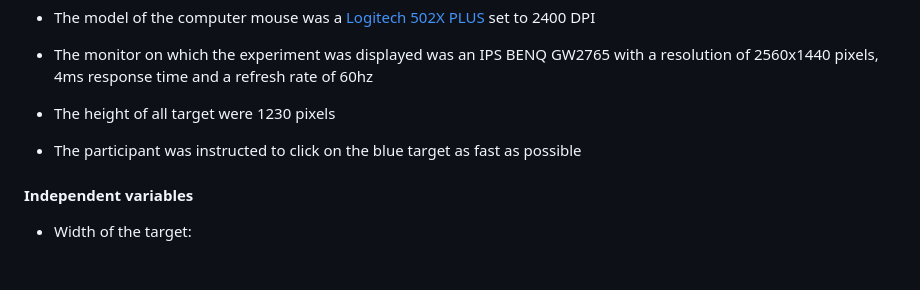
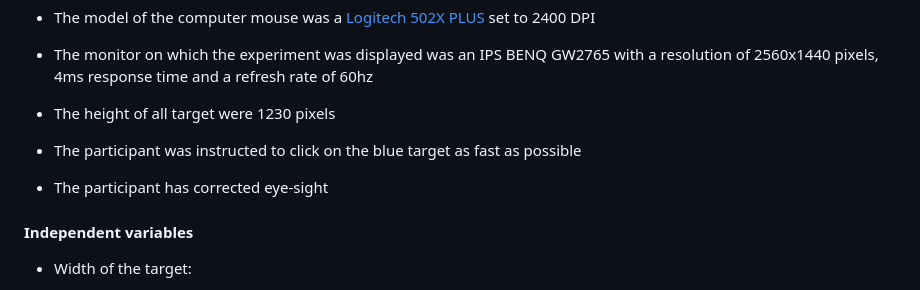
Before and after one commit to keserz/SMPE24, a Markdown page: homework_3_fitts_law/journal.md, the part around the change. GitHub-like rendering; blank space fills up the shorter version.

Commit message:
added information about the participant

```diff
--- a/homework_3_fitts_law/journal.md
+++ b/homework_3_fitts_law/journal.md
@@ -60,6 +60,8 @@ The experiment was performed on the same [experimental software](http://ergo.hum
 
 - The participant was instructed  to click on the blue target as fast as possible
 
+- The participant has corrected eye-sight
+
 #### Independent variables
 - Width of the target:
     - First experiment : 1, 2, 4 pixels
```
